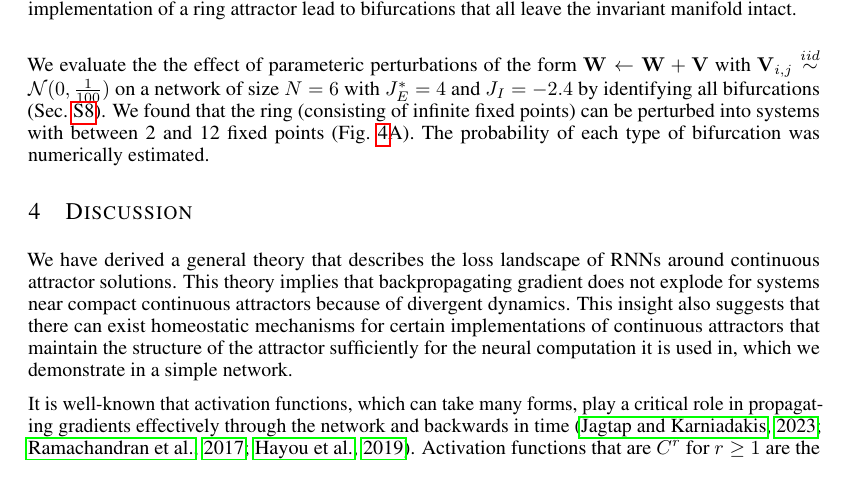
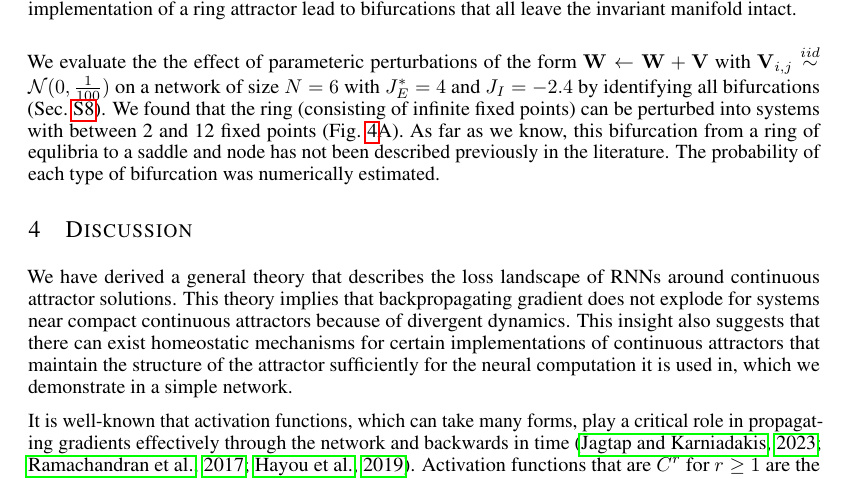
Before and after one commit to Asagodi/topological_diversity, a LaTeX paper (Stability/ICLR/iclr2024_conference.tex): part of page 9 of 24, cut so that both start at the same text. Compiled offline with pdfLaTeX.

Commit message:
new bifurcation?

```diff
--- a/Stability/ICLR/iclr2024_conference.tex
+++ b/Stability/ICLR/iclr2024_conference.tex
@@ -547,6 +547,7 @@ For sufficiently strong local excitation (given by the parameter $J_E$) and broa
 
 We evaluate the  the effect of parameteric perturbations of the form $ \vW \leftarrow \vW + \vV$ with $\vV_{i,j}\iidsample\mathcal{N}(0,\frac{1}{100})$ on a network of size $N = 6$ with $J_E^*= 4$ and $J_I=-2.4$ by identifying all bifurcations (Sec.~\ref{sec:supp:ring_perturbations}).
 We found that the ring (consisting of infinite fixed points) can be perturbed into systems with between 2 and 12 fixed points (Fig.~\ref{fig:both_rings}A).
+As far as we know, this bifurcation from a ring of equlibria to a saddle and node has not been described previously in the literature.
 The probability of each type of bifurcation was numerically estimated.
 %The space of possible perturbations in Sec. ~\ref{sec:imt} is very large. To be able to form an image of what happens in the theorem we will work out the effect of some examples of perturbations.
 
```
